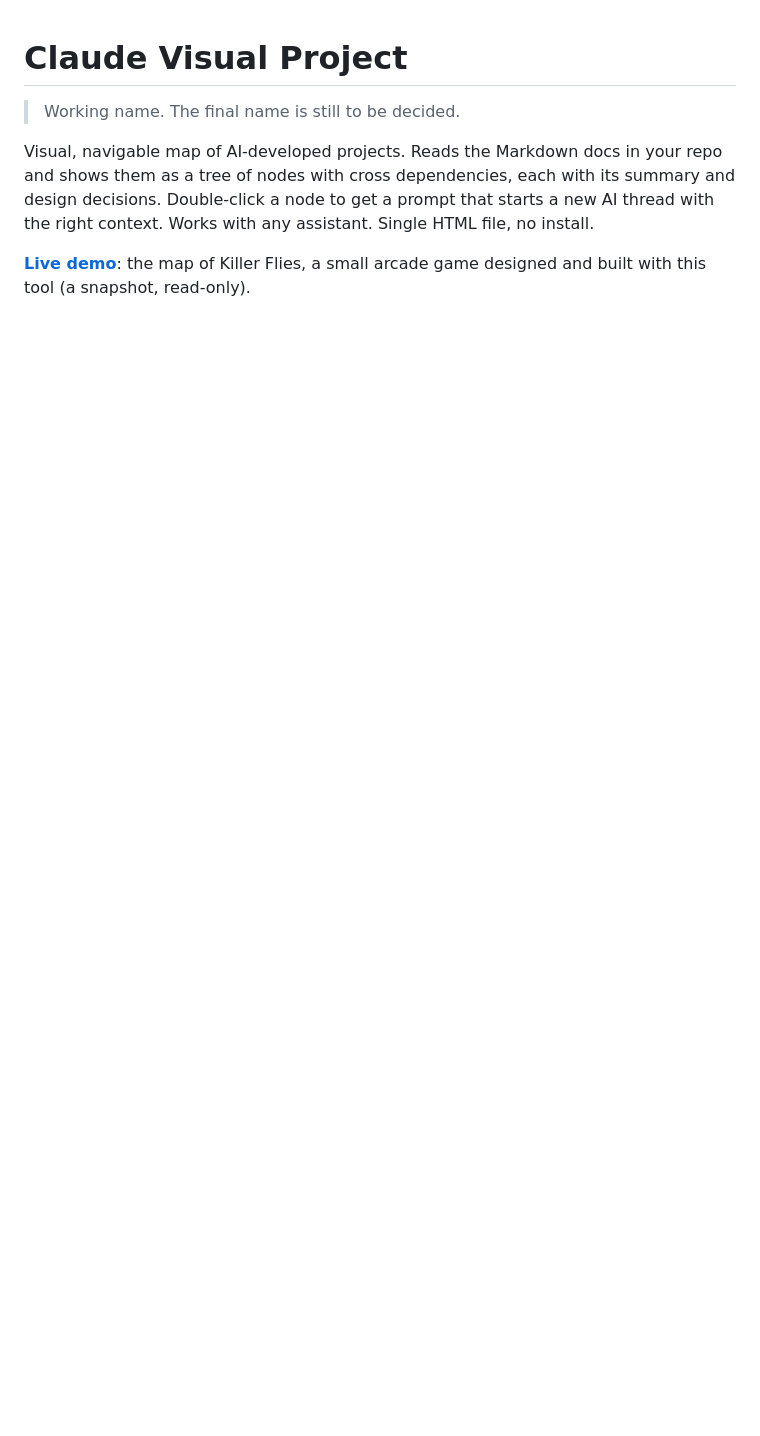
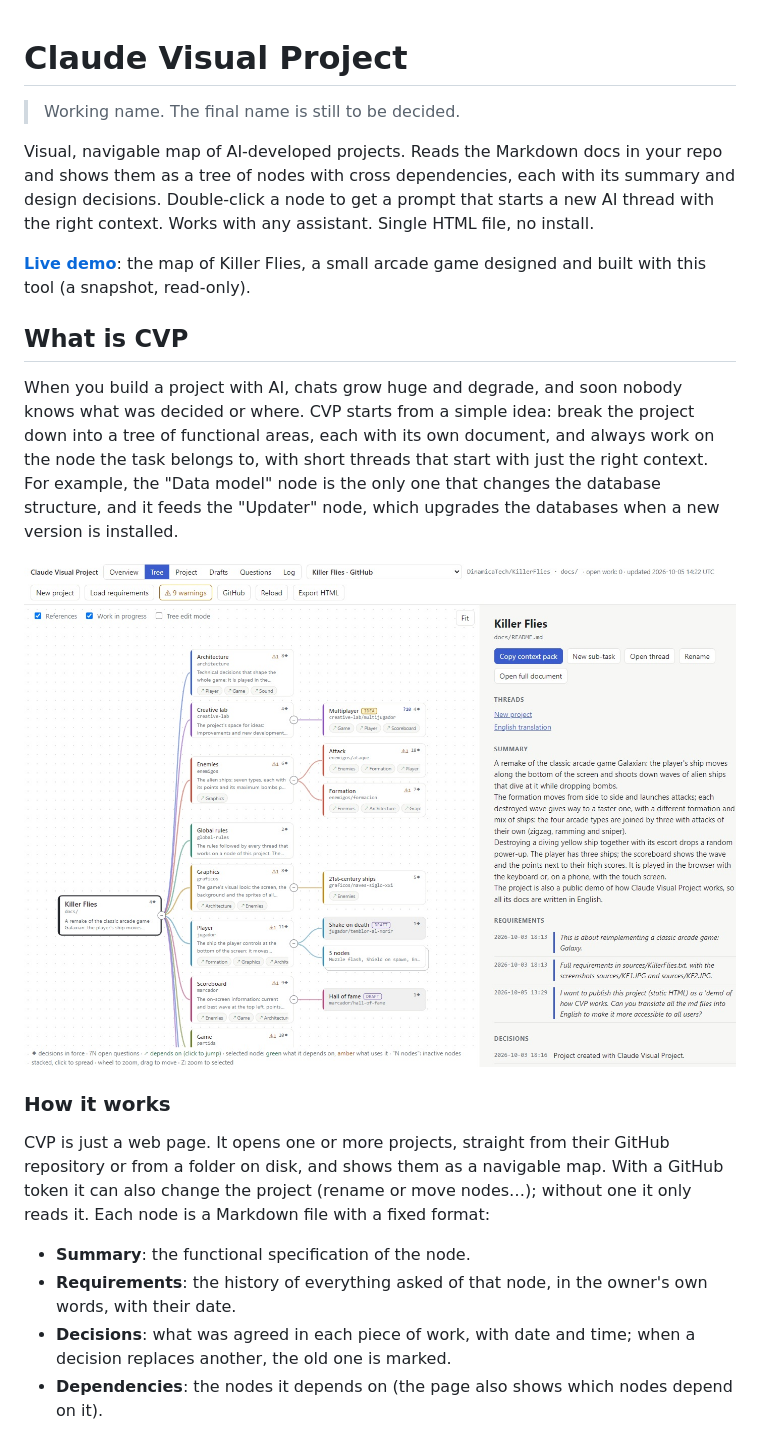
Before and after one commit to DinamicaTech/ClaudeVisualProject, a Markdown page: README.md, the part around one of its changes. Drawn GitHub-style; pictures changed too: docs/overview/killer-flies-map.jpg (added); blank space fills up the shorter version.

```diff
--- a/README.md
+++ b/README.md
@@ -5,3 +5,19 @@
 Visual, navigable map of AI-developed projects. Reads the Markdown docs in your repo and shows them as a tree of nodes with cross dependencies, each with its summary and design decisions. Double-click a node to get a prompt that starts a new AI thread with the right context. Works with any assistant. Single HTML file, no install.
 
 **[Live demo](https://dinamicatech.github.io/ClaudeVisualProject/demo/)**: the map of Killer Flies, a small arcade game designed and built with this tool (a snapshot, read-only).
+
+## What is CVP
+
+When you build a project with AI, chats grow huge and degrade, and soon nobody knows what was decided or where. CVP starts from a simple idea: break the project down into a tree of functional areas, each with its own document, and always work on the node the task belongs to, with short threads that start with just the right context. For example, the "Data model" node is the only one that changes the database structure, and it feeds the "Updater" node, which upgrades the databases when a new version is installed.
+
+![The map of Killer Flies in CVP](docs/overview/killer-flies-map.jpg)
+
+### How it works
+
+CVP is just a web page. It opens one or more projects, straight from their GitHub repository or from a folder on disk, and shows them as a navigable map. With a GitHub token it can also change the project (rename or move nodes…); without one it only reads it. Each node is a Markdown file with a fixed format:
+
+- **Summary**: the functional specification of the node.
+- **Requirements**: the history of everything asked of that node, in the owner's own words, with their date.
+- **Decisions**: what was agreed in each piece of work, with date and time; when a decision replaces another, the old one is marked.
+- **Dependencies**: the nodes it depends on (the page also shows which nodes depend on it).
+
```
Also changed, not shown: other parts of README.md (+38 -0 lines), docs/README.md (+6 -0 lines), docs/viewer/README.md (+1 -0 lines), 2 other files.
